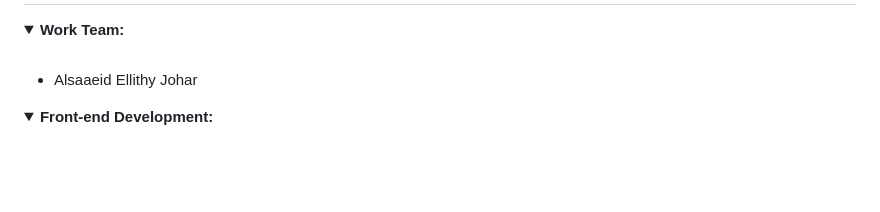
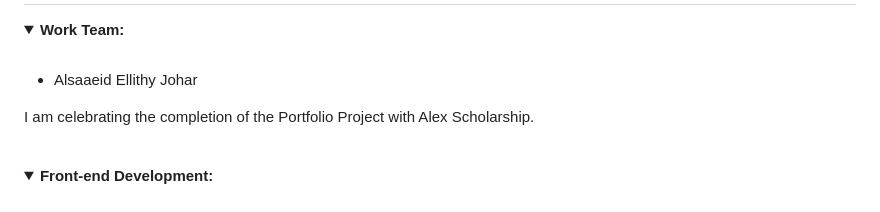
Before and after one commit to elsaaeid/average-solution, a Markdown page: README.md, the part around the change. Drawn GitHub-style; folded sections open; blank space fills up the shorter version.

Commit message:
deploy changes

```diff
--- a/README.md
+++ b/README.md
@@ -14,6 +14,8 @@
     <li>Alsaaeid Ellithy Johar</li>
   </ul>
 </details>
+<p>I am celebrating the completion of the Portfolio Project with Alex Scholarship.</p>
+<br/>
 <details>
 	<summary>
     <b>
```
